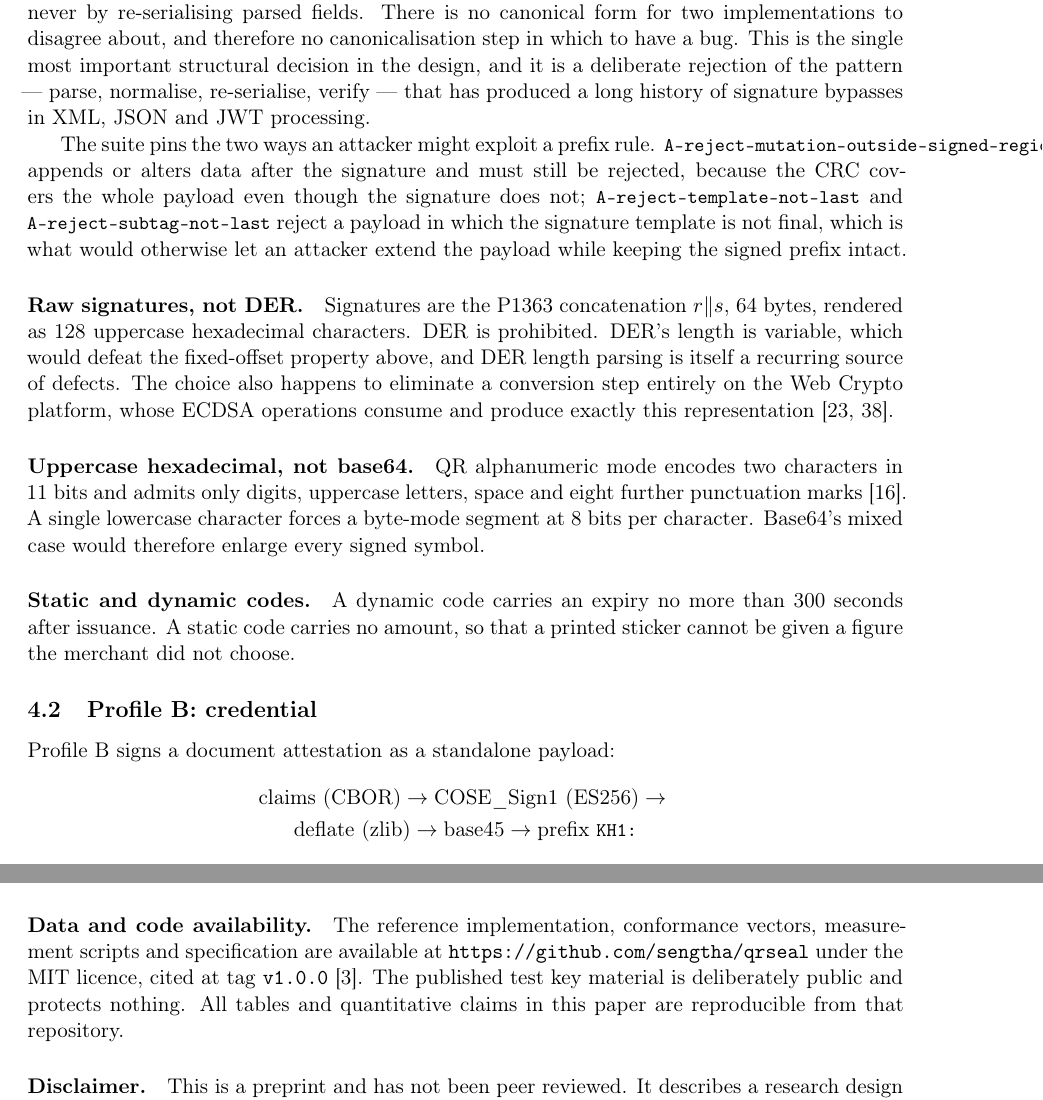
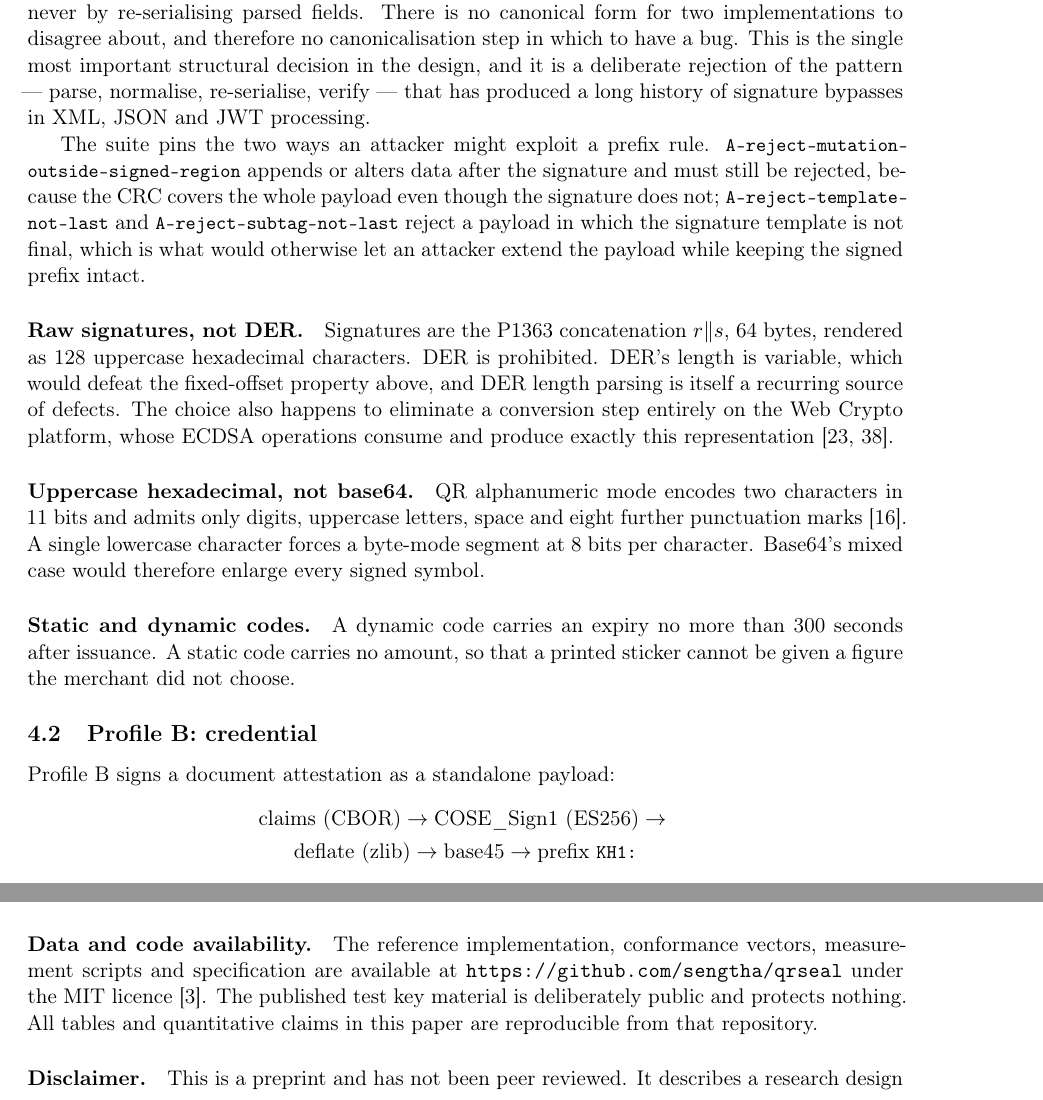
Before and after one commit to sengtha/QRSeal, a LaTeX paper (paper/main.tex, which reads paper/references.bib): two parts of pages 6 and 42 of 48, joined at a grey line, cut so that both start at the same text. Compiled offline with pdfLaTeX.

Commit message:
Correct a false reproducibility claim and two stale facts in the paper
The Declarations cited the repository "at tag v1.0.0" and claimed every
table and quantitative claim reproduces from it. Both halves were wrong.
The remote carries no tags at all — v1.0.0 existed only in a local clone —
so a reader could not resolve the citation; and that tag is 52 commits
behind and predates packages/core/src/profileA2.ts, so the encoding-v2
rows of Table 1, the v2 normative text and four of the forty-four
conformance vectors do not exist in it. The citation now names the
repository without a version pin, and the bibliography note says which
commands reproduce the claims. A tag can be pinned once one is pushed.

Section 4.2 said Profile A's import graph reaches six modules. It reaches
seven: check-profile-a-isolation has counted profileA2.ts since encoding
v2 was added. Verified against the tool's output rather than recounted by
hand.

Typography: a conformance-vector identifier overran the margin by 81pt in
the single-column build. Broken with \allowbreak, which is already this
document's idiom for long literals; the \code macro is left alone because
two of its sixty-five arguments contain macros and a global redefinition
would break them.

Table 1 was re-verified line by line against pnpm measure:qr, and the
44-case/33-negative suite against vectors/vectors.json. Both match.

Co-Authored-By: Claude Opus 5 <noreply@anthropic.com>
Claude-Session: https://claude.ai/code/session_01JyvEAEvejxibdrHRdrmehK

```diff
--- a/paper/main.tex
+++ b/paper/main.tex
@@ -434,10 +434,10 @@ normalise, re-serialise, verify --- that has produced a long history of signatur
 bypasses in XML, JSON and JWT processing.
 
 The suite pins the two ways an attacker might exploit a prefix rule.
-\code{A-reject-mutation-outside-signed-region} appends or alters data after the
+\code{A-reject-\allowbreak mutation-\allowbreak outside-\allowbreak signed-\allowbreak region} appends or alters data after the
 signature and must still be rejected, because the CRC covers the whole payload
-even though the signature does not; \code{A-reject-template-not-last} and
-\code{A-reject-subtag-not-last} reject a payload in which the signature template
+even though the signature does not; \code{A-reject-\allowbreak template-\allowbreak not-last} and
+\code{A-reject-\allowbreak subtag-\allowbreak not-last} reject a payload in which the signature template
 is not final, which is what would otherwise let an attacker extend the payload
 while keeping the signed prefix intact.
 
@@ -2945,8 +2945,8 @@ can contain is an accurate statement of its own limits.
 
 \paragraph{Data and code availability.} The reference implementation,
 conformance vectors, measurement scripts and specification are available at
-\url{https://github.com/sengtha/qrseal} under the MIT licence, cited at tag
-\texttt{v1.0.0} \citep{khsqr2026repo}. The published test key material is
+\url{https://github.com/sengtha/qrseal} under the MIT licence
+\citep{khsqr2026repo}. The published test key material is
 deliberately public and protects nothing. All tables and quantitative claims in
 this paper are reproducible from that repository.
 
--- a/paper/references.bib
+++ b/paper/references.bib
@@ -146,7 +146,7 @@
   title        = {{KH-SQR: reference implementation and conformance vectors}},
   year         = {2026},
   howpublished = {\url{https://github.com/sengtha/qrseal}},
-  note         = {Cited at tag v1.0.0. MIT licence}
+  note         = {MIT licence. Cited as the state of the \texttt{main} branch; the tables and quantitative claims in this paper are reproduced by \texttt{pnpm check:all}, \texttt{pnpm test:workers}, \texttt{pnpm vectors:check} and \texttt{pnpm measure:qr}}
 }
 
 @misc{densowave,
```
Also changed, not shown: paper/main.tex (2 more changed lines).
